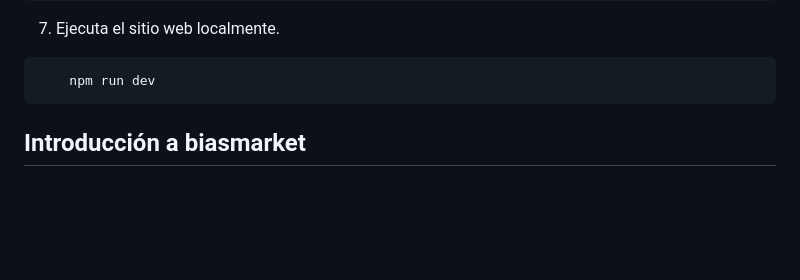
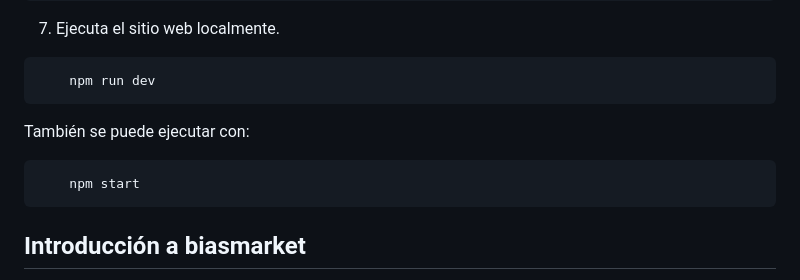
Before and after one commit to BaiShu8bit/biasmarket, a Markdown page: readme.md, the part around the change. GitHub-like rendering; blank space fills up the shorter version.

````diff
--- a/readme.md
+++ b/readme.md
@@ -38,6 +38,12 @@ Este repositorio contine información sobre biasmarket website:
 
 ```bash
     npm run dev
+```
+
+También se puede ejecutar con:
+
+```bash
+    npm start
 ```
 
 ## Introducción a biasmarket
````
